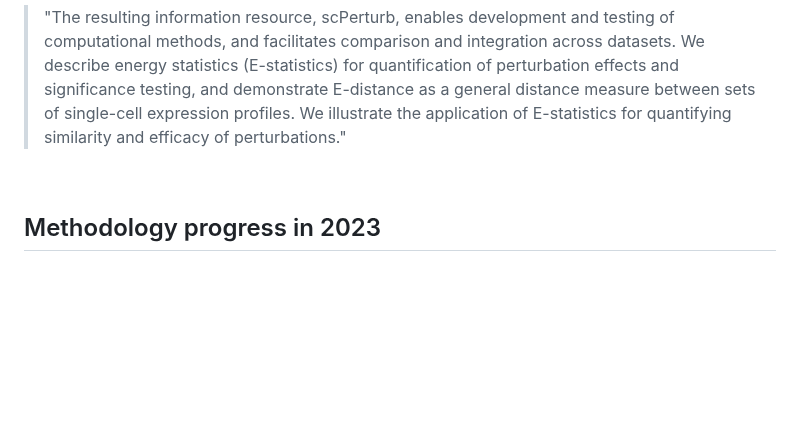
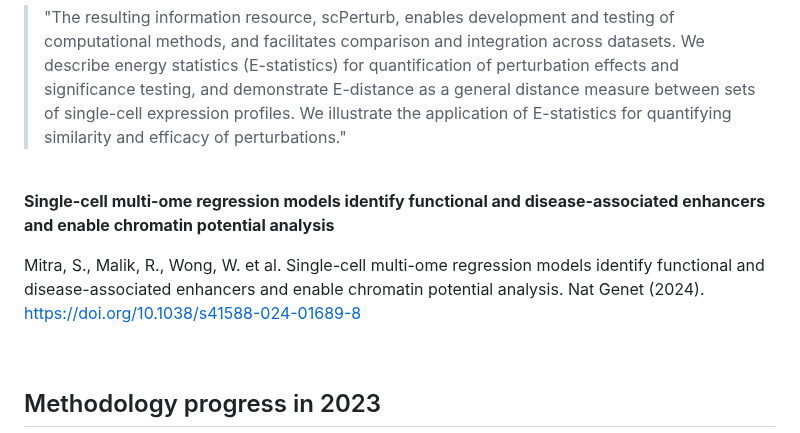
Before and after one commit to ScienceComputing/NGSOmics_Programming, a Markdown page: Science_Reading/scRNAseq.md, the part around the change. Drawn GitHub-style; blank space fills up the shorter version.

```diff
--- a/Science_Reading/scRNAseq.md
+++ b/Science_Reading/scRNAseq.md
@@ -19,6 +19,13 @@ Peidli, S., Green, T.D., Shen, C. et al. scPerturb: harmonized single-cell pertu
 > "The resulting information resource, scPerturb, enables development and testing of computational methods, and facilitates comparison and integration across datasets. We describe energy statistics (E-statistics) for quantification of perturbation effects and significance testing, and demonstrate E-distance as a general distance measure between sets of single-cell expression profiles. We illustrate the application of E-statistics for quantifying similarity and efficacy of perturbations."
 
 <br>
+
+**Single-cell multi-ome regression models identify functional and disease-associated enhancers and enable chromatin potential analysis**
+
+Mitra, S., Malik, R., Wong, W. et al. Single-cell multi-ome regression models identify functional and disease-associated enhancers and enable chromatin potential analysis. Nat Genet (2024). https://doi.org/10.1038/s41588-024-01689-8
+
+<br>
+
 
 ## Methodology progress in 2023
 
```
